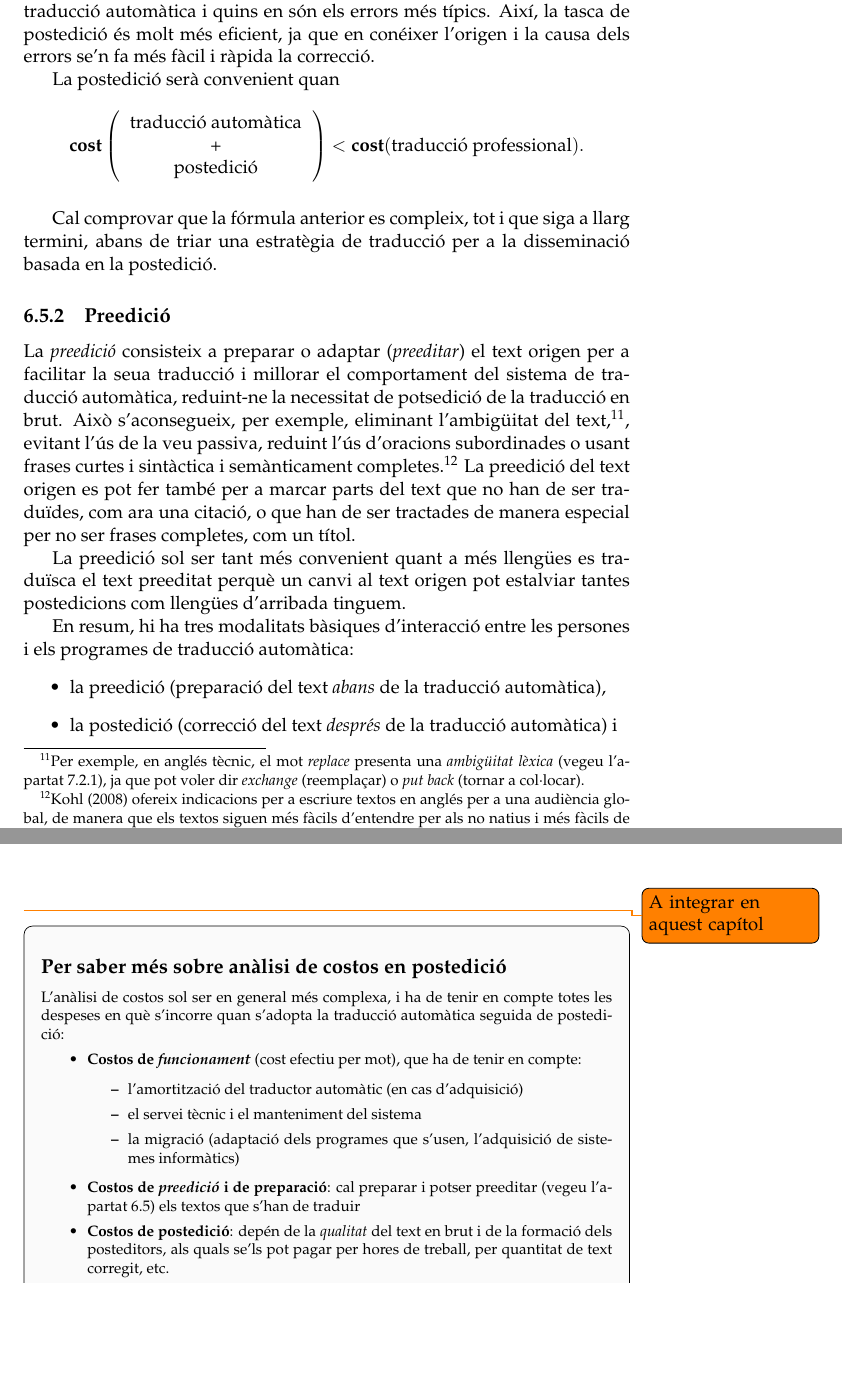
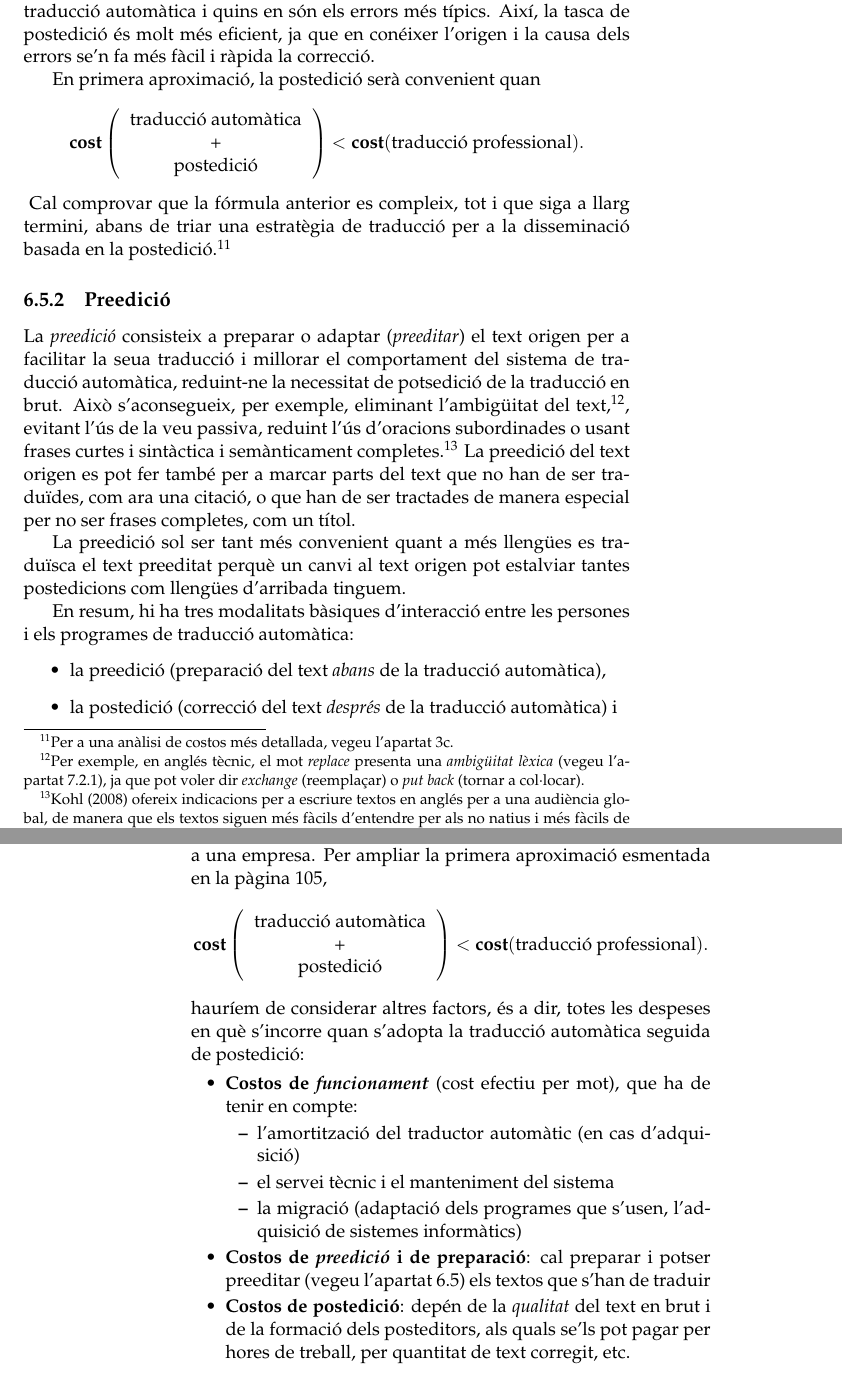
Before and after one commit to mlforcada/llibre-tecnol-trad, a LaTeX thesis (llibrett/llibrett.tex, which reads llibrett/avaluacio-traduccio-automatica.tex, llibrett/usos-traduccio-automatica.tex): two parts of pages 111 and 199 of 238 before the commit and two parts of pages 111 and 202 of 238 after it, joined at a grey line, cut so that both start at the same text, the shorter picture padded with empty space. Compiled offline with pdfLaTeX.

Commit message:
integrant anàlisi de costos

```diff
--- a/llibrett/avaluacio-traduccio-automatica.tex
+++ b/llibrett/avaluacio-traduccio-automatica.tex
@@ -1,29 +1,3 @@
 \chapter[Avaluació de la traducció automàtica]{L'avaluació dels sistemes de traducció
   automàtica}
 \label{se:ASTA}
-
-
-
-\todo{A integrar en aquest capítol}
-\begin{persabermes}{anàlisi de costos en postedició}
-  L'anàlisi de costos sol ser en general més complexa, i ha de tenir
-  en compte totes les despeses en què s'incorre quan s'adopta la
-  traducció automàtica seguida de postedició:
-  \begin{itemize}
-  \item \textbf{Costos de \emph{funcionament}} (cost efectiu per mot),
-    que ha de tenir en compte:
-    \begin{itemize}
-    \item l'amortització del traductor automàtic (en cas d'adquisició)
-    \item el servei tècnic i el manteniment del sistema
-    \item la migració (adaptació dels programes que s'usen,
-      l'adquisició de sistemes informàtics)
-    \end{itemize}
-
-  \item \textbf{Costos de \emph{preedició} i de preparació}: cal
-    preparar i potser preeditar (vegeu l'apartat~\ref{ss:preedposted})
-    els textos que s'han de traduir
-
-  \item \textbf{Costos de postedició}: depén de la \emph{qualitat} del
-    text en brut i de la formació dels posteditors, als quals se'ls
-    pot pagar per hores de treball, per quantitat de text corregit,
-    etc.
@@ -217,3 +170,30 @@ d'informació.\footnote{De nou, com s'ha discutit en el capítol~\ref{se:TiTA},
   postedició (revisió) dels textos meta produïts pel sistema
   (afegint-hi el cost d'usar el sistema de TA) que la traducció
   completa dels textos origen per part de professionals, l'adopció del
+  sistema de TA no convé a una empresa. Per ampliar la primera
+  aproximació esmentada en la pàgina~\pageref{pg:cost},
+$$\textbf{cost}\left(\mbox{\begin{tabular}{c}traducció automàtica\\ +\\
+      postedició\end{tabular}}\right) <
+\textbf{cost}(\mbox{traducció professional}).
+$$
+hauríem de considerar altres factors, és a dir, totes les despeses en
+què s'incorre quan s'adopta la traducció automàtica seguida de
+postedició:
+  \begin{itemize}
+  \item \textbf{Costos de \emph{funcionament}} (cost efectiu per mot),
+    que ha de tenir en compte:
+    \begin{itemize}
+    \item l'amortització del traductor automàtic (en cas d'adquisició)
+    \item el servei tècnic i el manteniment del sistema
+    \item la migració (adaptació dels programes que s'usen,
+      l'adquisició de sistemes informàtics)
+    \end{itemize}
+
+  \item \textbf{Costos de \emph{preedició} i de preparació}: cal
+    preparar i potser preeditar (vegeu l'apartat~\ref{ss:preedposted})
+    els textos que s'han de traduir
+
+  \item \textbf{Costos de postedició}: depén de la \emph{qualitat} del
+    text en brut i de la formació dels posteditors, als quals se'ls
+    pot pagar per hores de treball, per quantitat de text corregit,
+    etc.
--- a/llibrett/usos-traduccio-automatica.tex
+++ b/llibrett/usos-traduccio-automatica.tex
@@ -706,16 +706,16 @@ més típics. Així, la tasca de postedició és molt més eficient, ja que
 en conéixer l'origen i la causa dels errors se'n fa més fàcil i ràpida
 la correcció.
 
-La postedició serà convenient quan
+En primera aproximació, la postedició serà convenient quan
 $$\textbf{cost}\left(\mbox{\begin{tabular}{c}traducció automàtica\\ +\\
       postedició\end{tabular}}\right) <
 \textbf{cost}(\mbox{traducció professional}).
 $$
 \label{pg:cost}
-
 Cal comprovar que la fórmula anterior es compleix, tot i que siga a
 llarg termini, abans de triar una estratègia de traducció per a la
-disseminació basada en la postedició.
+disseminació basada en la postedició.\footnote{Per a una anàlisi de
+  costos més detallada, vegeu l'apartat~\ref{pg:costdetall}.}
 
 \subsection{Preedició}
 \label{ss:preedicio}
```
Also changed, not shown: llibrett/avaluacio-traduccio-automatica.tex (49 more changed lines).
